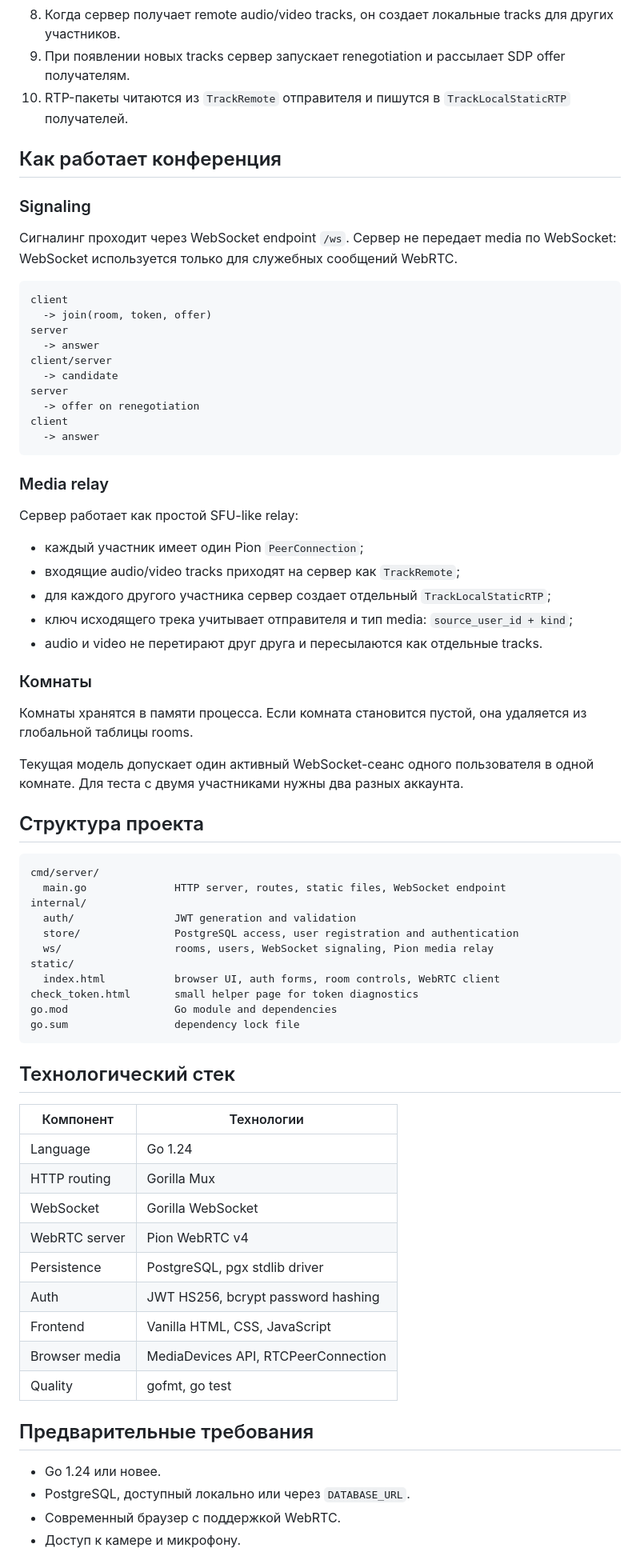
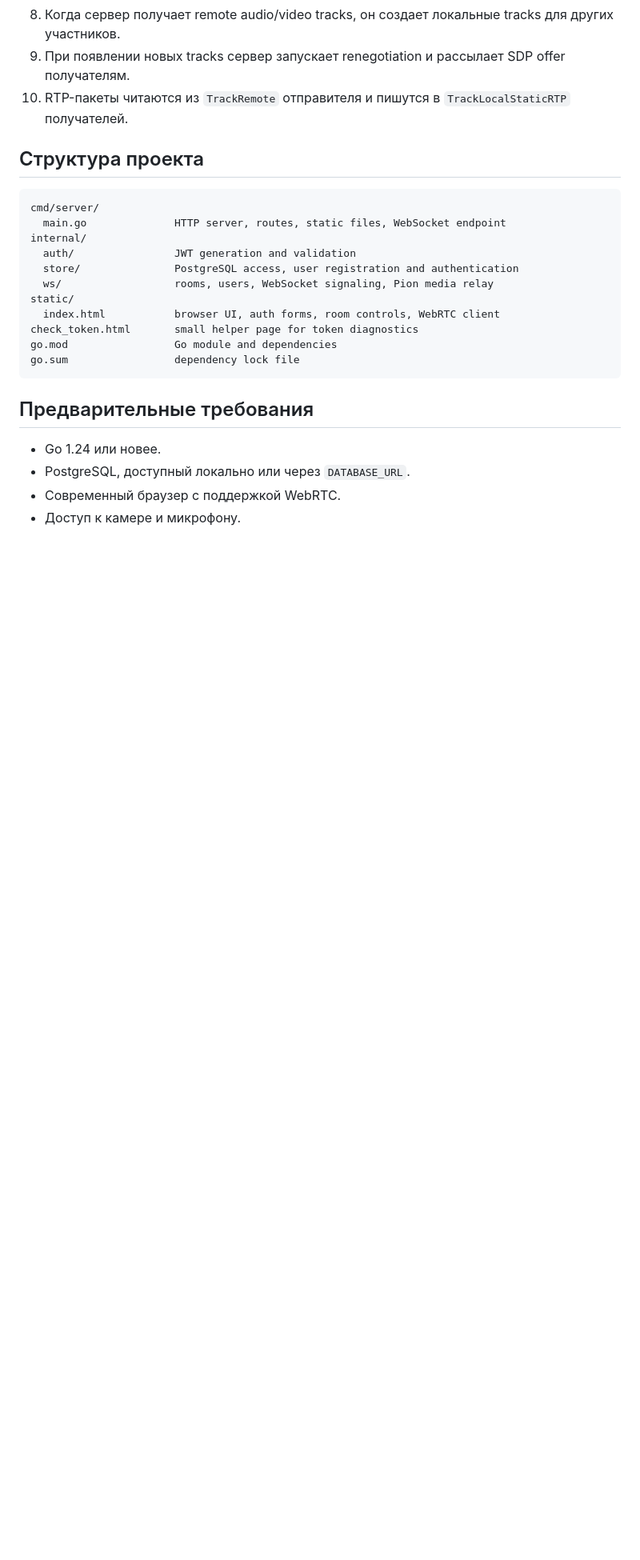
Before and after one commit to platonhere/golang-webrtc-voicechat, a Markdown page: README.md, the part around one of its changes. Shown at 80% size. Drawn GitHub-style; blank space fills up the shorter version.

````diff
--- a/README.md
+++ b/README.md
@@ -56,40 +53,6 @@ flowchart LR
 9. При появлении новых tracks сервер запускает renegotiation и рассылает SDP offer получателям.
 10. RTP-пакеты читаются из `TrackRemote` отправителя и пишутся в `TrackLocalStaticRTP` получателей.
 
-## Как работает конференция
-
-### Signaling
-
-Сигналинг проходит через WebSocket endpoint `/ws`. Сервер не передает media по WebSocket: WebSocket используется только для служебных сообщений WebRTC.
-
-```text
-client
-  -> join(room, token, offer)
-server
-  -> answer
-client/server
-  -> candidate
-server
-  -> offer on renegotiation
-client
-  -> answer
-```
-
-### Media relay
-
-Сервер работает как простой SFU-like relay:
-
-- каждый участник имеет один Pion `PeerConnection`;
-- входящие audio/video tracks приходят на сервер как `TrackRemote`;
-- для каждого другого участника сервер создает отдельный `TrackLocalStaticRTP`;
-- ключ исходящего трека учитывает отправителя и тип media: `source_user_id + kind`;
-- audio и video не перетирают друг друга и пересылаются как отдельные tracks.
-
-### Комнаты
-
-Комнаты хранятся в памяти процесса. Если комната становится пустой, она удаляется из глобальной таблицы rooms.
-
-Текущая модель допускает один активный WebSocket-сеанс одного пользователя в одной комнате. Для теста с двумя участниками нужны два разных аккаунта.
 
 ## Структура проекта
 
@@ -106,20 +69,6 @@ check_token.html       small helper page for token diagnostics
 go.mod                 Go module and dependencies
 go.sum                 dependency lock file
 ```
-
-## Технологический стек
-
-| Компонент | Технологии |
-| --- | --- |
-| Language | Go 1.24 |
-| HTTP routing | Gorilla Mux |
-| WebSocket | Gorilla WebSocket |
-| WebRTC server | Pion WebRTC v4 |
-| Persistence | PostgreSQL, pgx stdlib driver |
-| Auth | JWT HS256, bcrypt password hashing |
-| Frontend | Vanilla HTML, CSS, JavaScript |
-| Browser media | MediaDevices API, RTCPeerConnection |
-| Quality | gofmt, go test |
 
 ## Предварительные требования
 
````
Also changed, not shown: other parts of README.md (+14 -164 lines).
